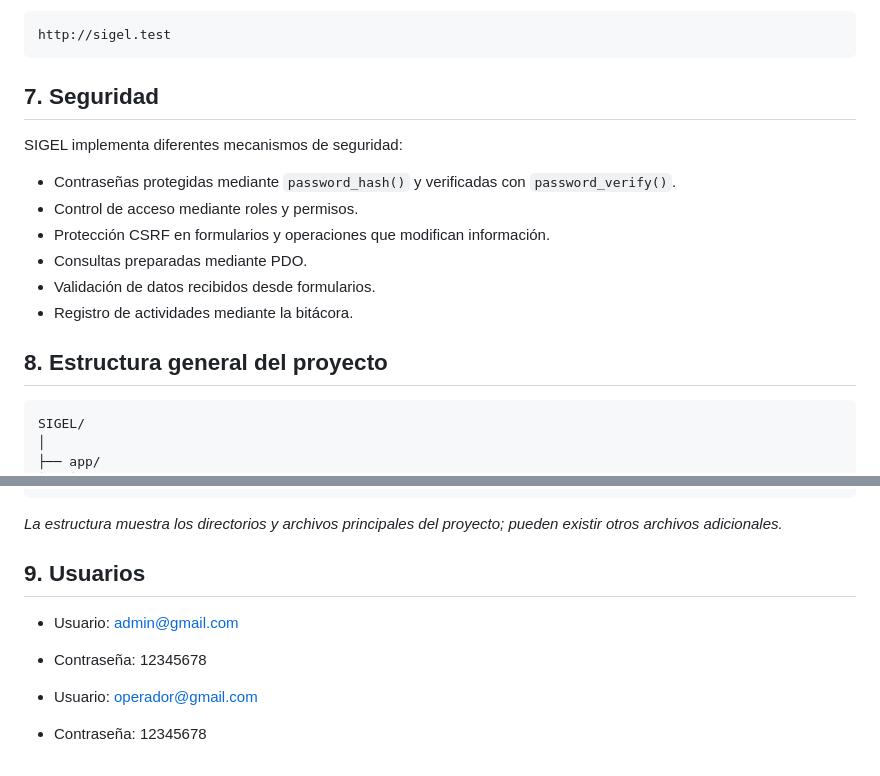
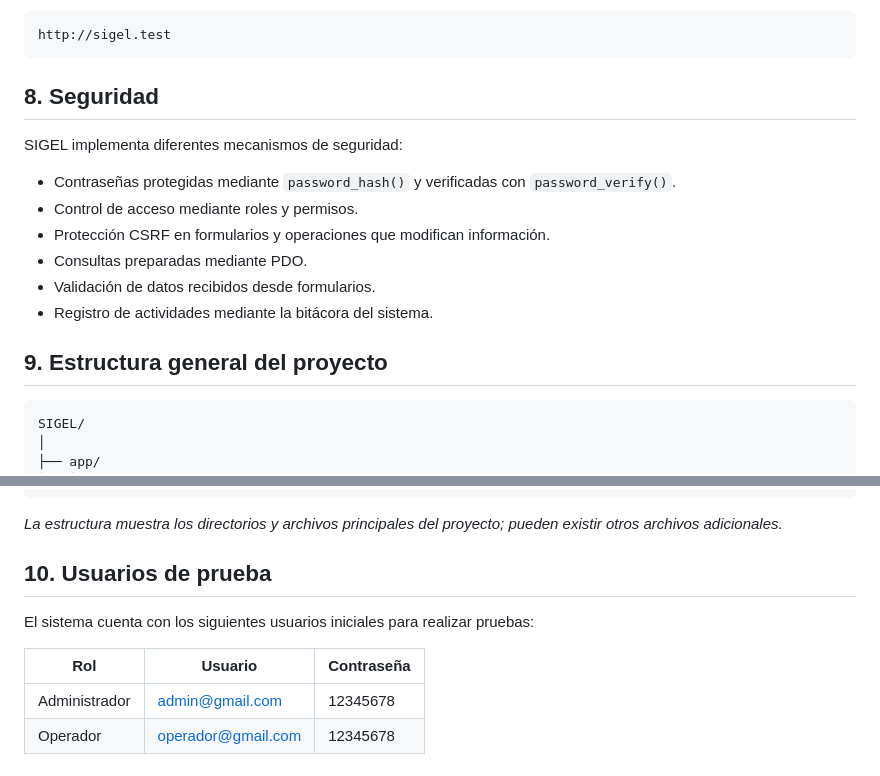
Before and after one commit to Stacycm/ISW613_Proyecto_1, a Markdown page: README.md, 2 parts joined by grey strips. Rendered like a GitHub page.

````diff
--- a/README.md
+++ b/README.md
@@ -107,7 +136,7 @@ Si se utiliza el VirtualHost del proyecto:
 http://sigel.test
 ```
 
-## 7. Seguridad
+## 8. Seguridad
 
 SIGEL implementa diferentes mecanismos de seguridad:
 
@@ -116,9 +145,9 @@ SIGEL implementa diferentes mecanismos de seguridad:
 - Protección CSRF en formularios y operaciones que modifican información.
 - Consultas preparadas mediante PDO.
 - Validación de datos recibidos desde formularios.
-- Registro de actividades mediante la bitácora.
+- Registro de actividades mediante la bitácora del sistema.
 
-## 8. Estructura general del proyecto
+## 9. Estructura general del proyecto
 
 ```text
 SIGEL/
@@ -152,10 +181,11 @@ SIGEL/
 
 *La estructura muestra los directorios y archivos principales del proyecto; pueden existir otros archivos adicionales.*
 
-## 9. Usuarios
+## 10. Usuarios de prueba
 
-- Usuario:  admin@gmail.com
-- Contraseña: 12345678
+El sistema cuenta con los siguientes usuarios iniciales para realizar pruebas:
 
-- Usuario:  operador@gmail.com
-- Contraseña: 12345678
+| Rol | Usuario | Contraseña |
+|---|---|---|
+| Administrador | admin@gmail.com | 12345678 |
+| Operador | operador@gmail.com | 12345678 |
````
Also changed, not shown: other parts of README.md (+35 -6 lines).
